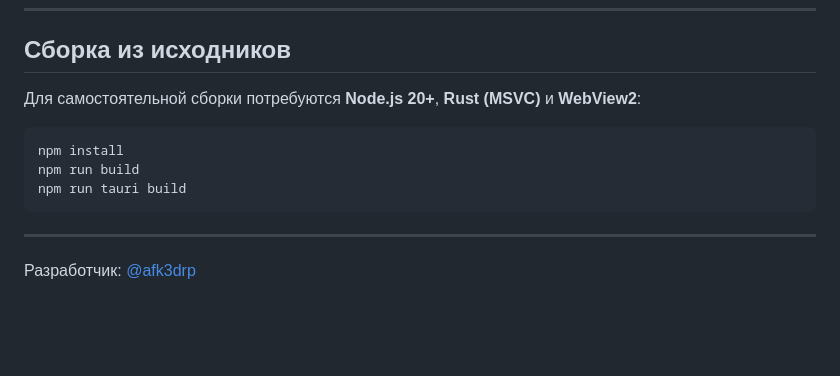
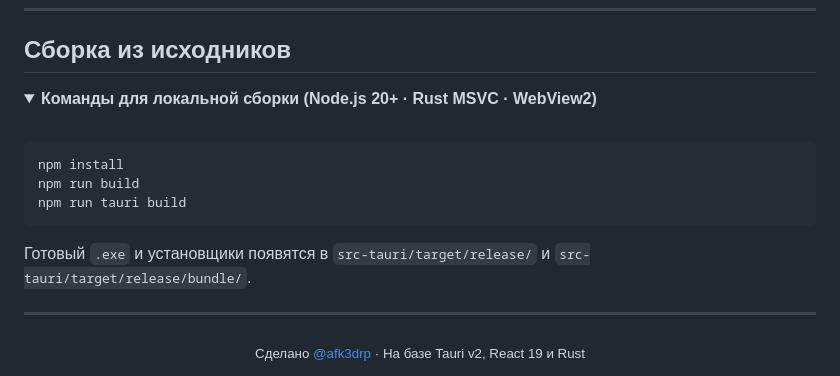
Before and after one commit to afk3drp-dev/truesota-monitor, a Markdown page: README.md, the part around one of its changes. GitHub-like rendering; folded sections open; blank space fills up the shorter version.

````diff
--- a/README.md
+++ b/README.md
@@ -68,7 +128,10 @@
 
 ## Сборка из исходников
 
-Для самостоятельной сборки потребуются **Node.js 20+**, **Rust (MSVC)** и **WebView2**:
+<details>
+<summary><b>Команды для локальной сборки (Node.js 20+ · Rust MSVC · WebView2)</b></summary>
+
+<br />
 
 ```powershell
 npm install
@@ -76,6 +139,12 @@ npm run build
 npm run tauri build
 ```
 
+Готовый `.exe` и установщики появятся в `src-tauri/target/release/` и `src-tauri/target/release/bundle/`.
+
+</details>
+
 ---
 
-Разработчик: [@afk3drp](https://t.me/afk3drp)
+<div align="center">
+  <sub>Сделано <a href="https://t.me/afk3drp">@afk3drp</a> · На базе Tauri v2, React 19 и Rust</sub>
+</div>
````
Also changed, not shown: other parts of README.md (+100 -40 lines), docs/hero_showcase.png (added), docs/screenshots/command_palette.jpg (added), docs/screenshots/profile_menu.jpg (added), docs/screenshots/settings.jpg (added), docs/social_preview.png (added), 1 other file.
